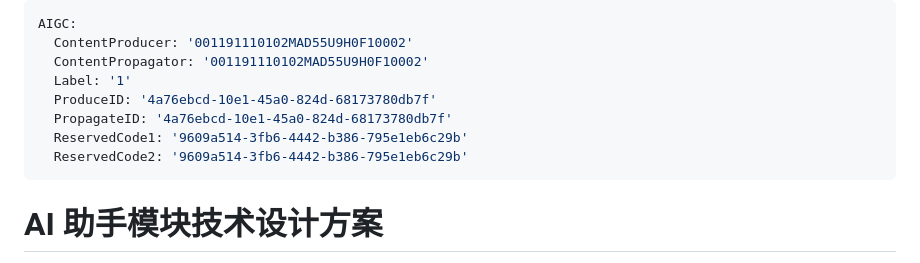
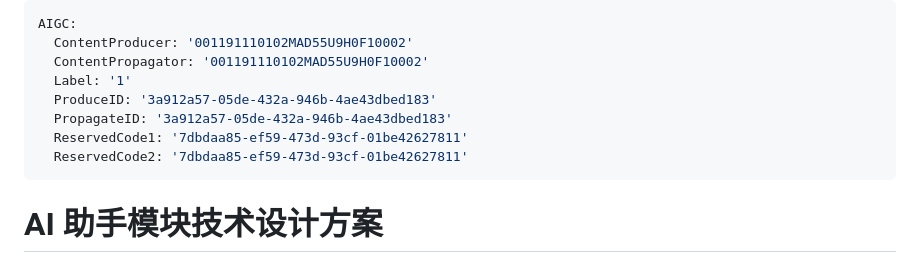
Before and after one commit to 18227370901/gift-bookkeeping-app, a Markdown page: AI_ASSISTANT_DESIGN.md, the part around the change. GitHub-like rendering.

```diff
--- a/AI_ASSISTANT_DESIGN.md
+++ b/AI_ASSISTANT_DESIGN.md
@@ -3,10 +3,10 @@ AIGC:
   ContentProducer: '001191110102MAD55U9H0F10002'
   ContentPropagator: '001191110102MAD55U9H0F10002'
   Label: '1'
-  ProduceID: '4a76ebcd-10e1-45a0-824d-68173780db7f'
-  PropagateID: '4a76ebcd-10e1-45a0-824d-68173780db7f'
-  ReservedCode1: '9609a514-3fb6-4442-b386-795e1eb6c29b'
-  ReservedCode2: '9609a514-3fb6-4442-b386-795e1eb6c29b'
+  ProduceID: '3a912a57-05de-432a-946b-4ae43dbed183'
+  PropagateID: '3a912a57-05de-432a-946b-4ae43dbed183'
+  ReservedCode1: '7dbdaa85-ef59-473d-93cf-01be42627811'
+  ReservedCode2: '7dbdaa85-ef59-473d-93cf-01be42627811'
 ---
 
 # AI 助手模块技术设计方案
```
Also changed, not shown: Project_Survey.md (+4 -4 lines), README.md (+22 -4 lines).
